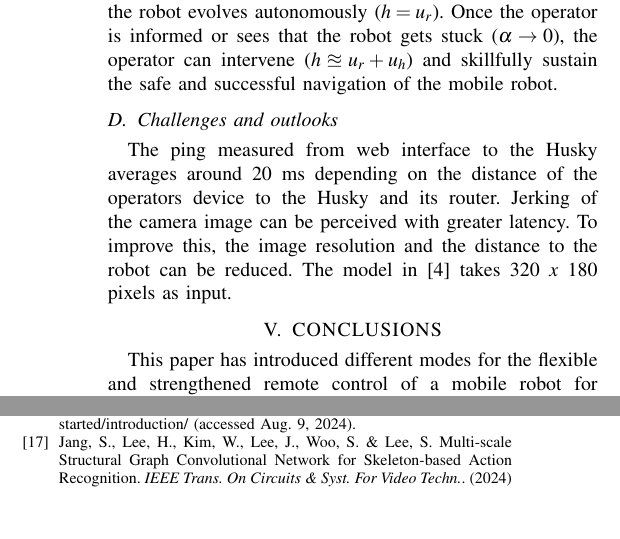
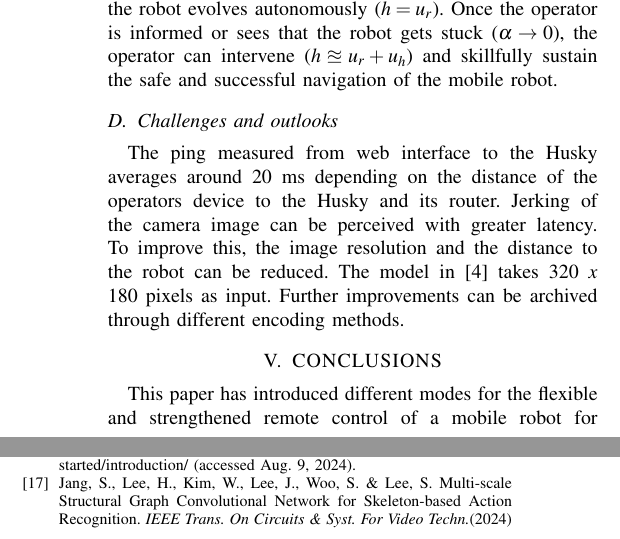
Before and after one commit to TKL01/IEEE-Telepresence-Draft, a LaTeX paper (root.tex): two parts of the columns of page 4 of 4, joined at a grey line, cut so that both start at the same text. Compiled offline with pdfLaTeX.

Commit message:
added more context to subsection challenges

```diff
--- a/root.tex
+++ b/root.tex
@@ -214,7 +214,7 @@ Trained classification models employ images to detect the presence of critical o
 In this control mode, the velocity $u_h$ issued by the human operator  is superimposed on top of the velocity $u_r$ generated by the motion planner (note that $\beta = 1$) to yield the  total commanded velocity.  The lower the  value of $\alpha$, the higher the weighting of the contribution  of $u_h$ to the total velocity $h$ (see Fig. \ref{fig:architecture}). If the operator is otherwise engaged ($u_h=0$), the robot evolves autonomously ($h=u_r$). Once the operator is informed or sees that the robot gets stuck ($\alpha \rightarrow 0$), the operator can intervene ($h\approxeq u_r + u_h$) and skillfully sustain the safe and successful navigation of the mobile robot.
 \subsection{Challenges and outlooks}
 The ping measured from web interface to the Husky averages around 20 ms depending on the distance of the operators device to the Husky and its router.
-Jerking of the camera image can be perceived with greater latency. To improve this, the image resolution and the distance to the robot can be reduced. The model in {\cite{wayfaster} takes 320 $x$ 180 pixels as input.}
+Jerking of the camera image can be perceived with greater latency. To improve this, the image resolution and the distance to the robot can be reduced. The model in {\cite{wayfaster} takes 320 $x$ 180 pixels as input.} Further improvements can be archived through different encoding methods.
 
 
 
@@ -265,7 +265,7 @@ This paper has introduced different modes for the flexible and strengthened remo
 \bibitem{walker2024cyber}Walker, M., Gramopadhye, M., Ikeda, B., Burns, J. \& Szafir, D. The Cyber-Physical Control Room: A Mixed Reality Interface for Mobile Robot Teleoperation and Human-Robot Teaming. {\em Proceedings Of The 2024 ACM/IEEE International Conference On Human-Robot Interaction}. pp. 762-771 (2024)
 \bibitem{flask}"Flask," User’s Guide, https://flask.palletsprojects.com/en/3.0.x/
 \bibitem{bootstrap}"Introduction," Bootstrap, https://getbootstrap.com/docs/5.3/getting-started/introduction/ (accessed Aug. 9, 2024).
-\bibitem{jang2024multi}Jang, S., Lee, H., Kim, W., Lee, J., Woo, S. \& Lee, S. Multi-scale Structural Graph Convolutional Network for Skeleton-based Action Recognition. {\em IEEE Trans. On Circuits \& Syst. For Video Techn.}. (2024)
+\bibitem{jang2024multi}Jang, S., Lee, H., Kim, W., Lee, J., Woo, S. \& Lee, S. Multi-scale Structural Graph Convolutional Network for Skeleton-based Action Recognition. {\em IEEE Trans. On Circuits \& Syst. For Video Techn.}(2024)
 
 
 
```
Also changed, not shown: root.pdf, 4 other files.
